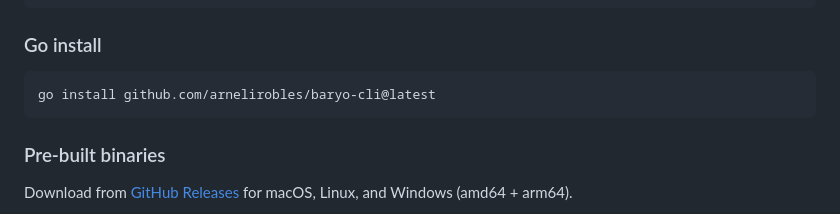
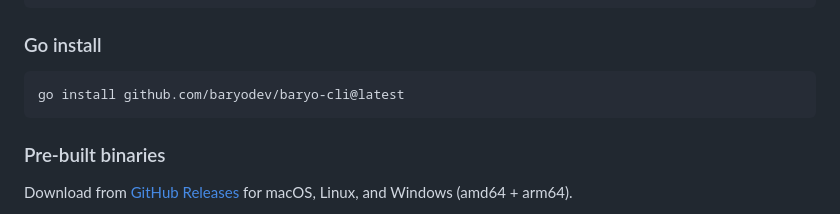
Before and after one commit to BaryoDev/Baryo.CLI, a Markdown page: README.md, the part around the change. Drawn GitHub-style.

````diff
--- a/README.md
+++ b/README.md
@@ -39,7 +39,7 @@ scoop install baryo
 ### Go install
 
 ```bash
-go install github.com/arnelirobles/baryo-cli@latest
+go install github.com/baryodev/baryo-cli@latest
 ```
 
 ### Pre-built binaries
````
